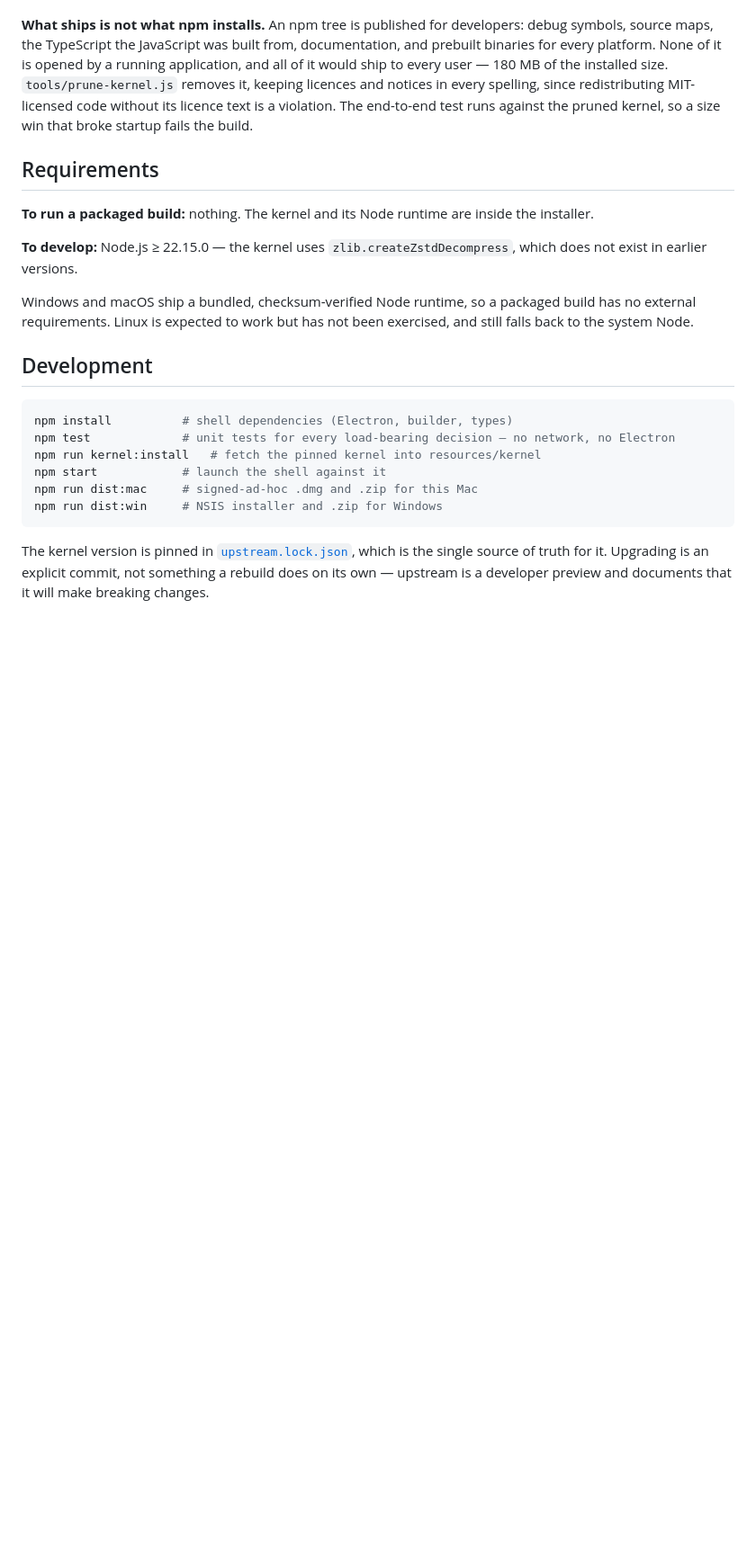
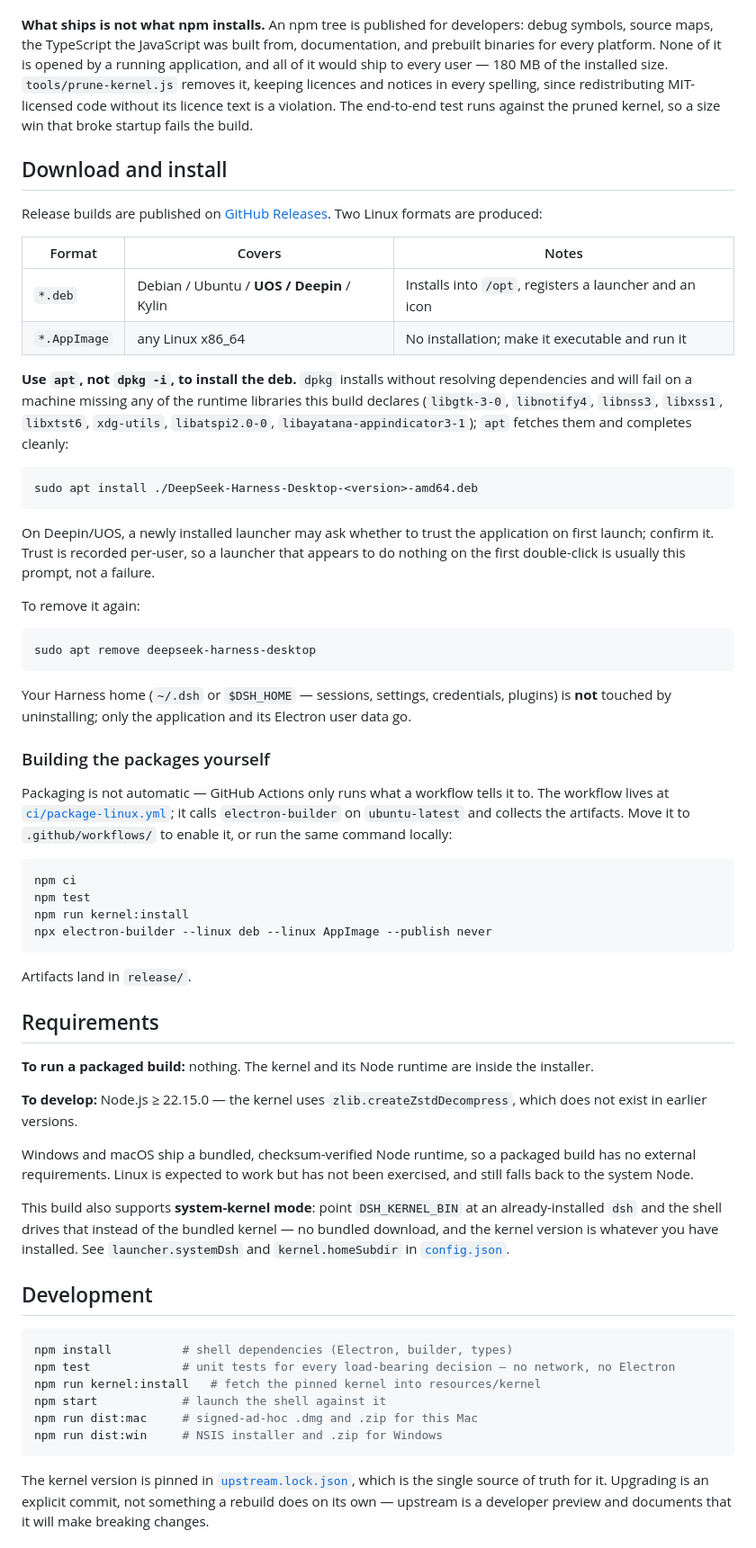
Before and after one commit to tangtangnan/dsh-desktop-deepin, a Markdown page: README.md, the part around one of its changes. Shown at 90% size. Drawn GitHub-style; blank space fills up the shorter version.

````diff
--- a/README.md
+++ b/README.md
@@ -216,6 +229,55 @@ removes it, keeping licences and notices in every spelling, since redistributing
 MIT-licensed code without its licence text is a violation. The end-to-end test runs against
 the pruned kernel, so a size win that broke startup fails the build.
 
+## Download and install
+
+Release builds are published on
+[GitHub Releases](https://github.com/westanke/dsh-desktop-deepin/releases). Two Linux
+formats are produced:
+
+| Format | Covers | Notes |
+|---|---|---|
+| `*.deb` | Debian / Ubuntu / **UOS / Deepin** / Kylin | Installs into `/opt`, registers a launcher and an icon |
+| `*.AppImage` | any Linux x86_64 | No installation; make it executable and run it |
+
+**Use `apt`, not `dpkg -i`, to install the deb.** `dpkg` installs without resolving
+dependencies and will fail on a machine missing any of the runtime libraries this build
+declares (`libgtk-3-0`, `libnotify4`, `libnss3`, `libxss1`, `libxtst6`, `xdg-utils`,
+`libatspi2.0-0`, `libayatana-appindicator3-1`); `apt` fetches them and completes cleanly:
+
+```sh
+sudo apt install ./DeepSeek-Harness-Desktop-<version>-amd64.deb
+```
+
+On Deepin/UOS, a newly installed launcher may ask whether to trust the application on
+first launch; confirm it. Trust is recorded per-user, so a launcher that appears to do
+nothing on the first double-click is usually this prompt, not a failure.
+
+To remove it again:
+
+```sh
+sudo apt remove deepseek-harness-desktop
+```
+
+Your Harness home (`~/.dsh` or `$DSH_HOME` — sessions, settings, credentials, plugins) is
+**not** touched by uninstalling; only the application and its Electron user data go.
+
+### Building the packages yourself
+
+Packaging is not automatic — GitHub Actions only runs what a workflow tells it to. The
+workflow lives at [`ci/package-linux.yml`](ci/package-linux.yml); it calls
+`electron-builder` on `ubuntu-latest` and collects the artifacts. Move it to
+`.github/workflows/` to enable it, or run the same command locally:
+
+```sh
+npm ci
+npm test
+npm run kernel:install
+npx electron-builder --linux deb --linux AppImage --publish never
+```
+
+Artifacts land in `release/`.
+
 ## Requirements
 
 **To run a packaged build:** nothing. The kernel and its Node runtime are inside the
@@ -227,6 +289,11 @@ not exist in earlier versions.
 Windows and macOS ship a bundled, checksum-verified Node runtime, so a packaged build has
 no external requirements. Linux is expected to work but has not been exercised, and still
 falls back to the system Node.
+
+This build also supports **system-kernel mode**: point `DSH_KERNEL_BIN` at an
+already-installed `dsh` and the shell drives that instead of the bundled kernel — no
+bundled download, and the kernel version is whatever you have installed. See
+`launcher.systemDsh` and `kernel.homeSubdir` in [`config.json`](config.json).
 
 ## Development
 
````
Also changed, not shown: other parts of README.md (+23 -10 lines).
